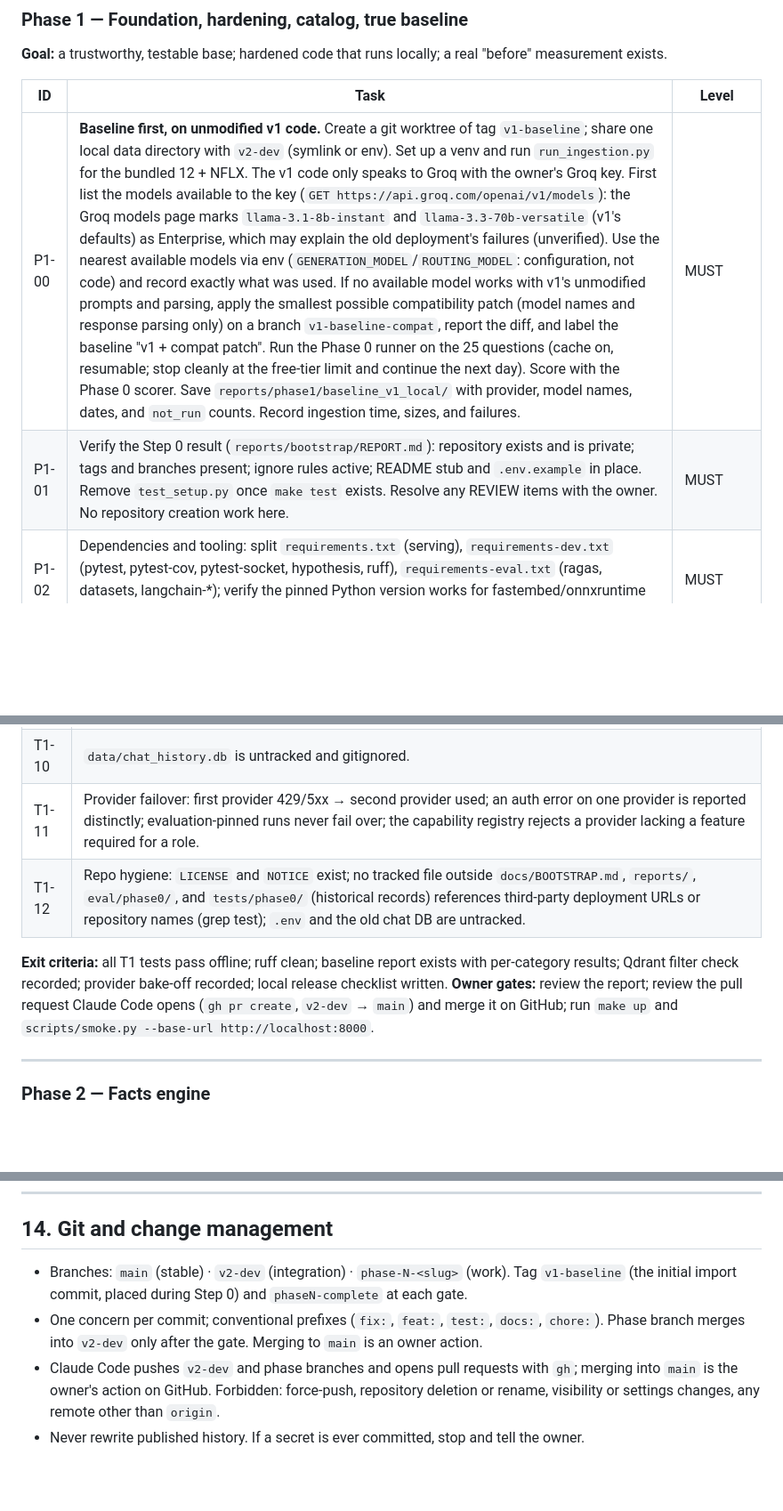
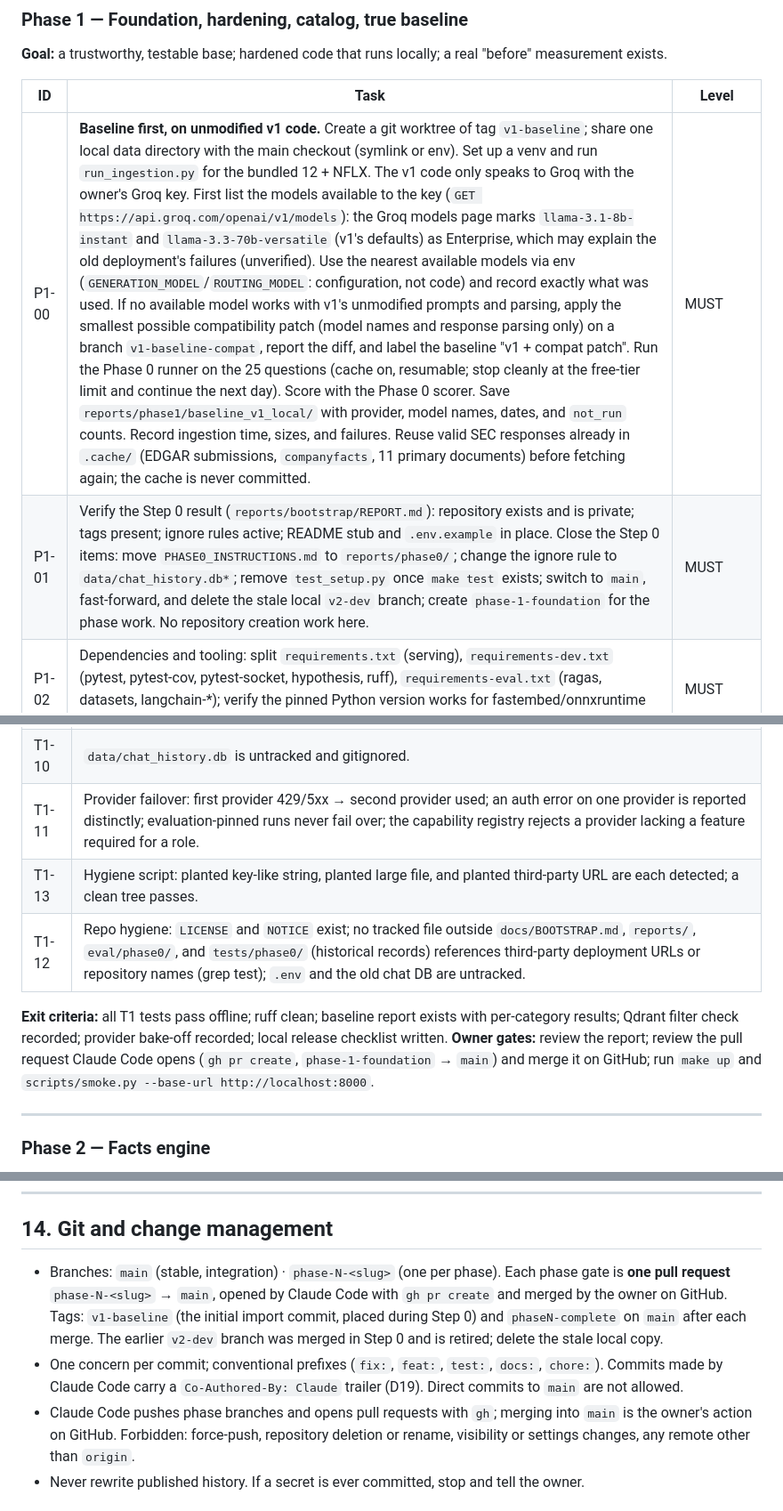
Before and after one commit to Dhamo0085/sec-filings-research-assistant, a Markdown page: docs/PROJECT_SPEC.md, 3 parts joined by grey strips. Shown at 89% size. GitHub-like rendering; blank space fills up the shorter version.

```diff
--- a/docs/PROJECT_SPEC.md
+++ b/docs/PROJECT_SPEC.md
@@ -272,8 +273,8 @@ Each phase ends with the report protocol in section 13. Owner gates are listed p
 
 | ID | Task | Level |
 |---|---|---|
-| P1-00 | **Baseline first, on unmodified v1 code.** Create a git worktree of tag `v1-baseline`; share one local data directory with `v2-dev` (symlink or env). Set up a venv and run `run_ingestion.py` for the bundled 12 + NFLX. The v1 code only speaks to Groq with the owner's Groq key. First list the models available to the key (`GET https://api.groq.com/openai/v1/models`): the Groq models page marks `llama-3.1-8b-instant` and `llama-3.3-70b-versatile` (v1's defaults) as Enterprise, which may explain the old deployment's failures (unverified). Use the nearest available models via env (`GENERATION_MODEL`/`ROUTING_MODEL`: configuration, not code) and record exactly what was used. If no available model works with v1's unmodified prompts and parsing, apply the smallest possible compatibility patch (model names and response parsing only) on a branch `v1-baseline-compat`, report the diff, and label the baseline "v1 + compat patch". Run the Phase 0 runner on the 25 questions (cache on, resumable; stop cleanly at the free-tier limit and continue the next day). Score with the Phase 0 scorer. Save `reports/phase1/baseline_v1_local/` with provider, model names, dates, and `not_run` counts. Record ingestion time, sizes, and failures. | MUST |
-| P1-01 | Verify the Step 0 result (`reports/bootstrap/REPORT.md`): repository exists and is private; tags and branches present; ignore rules active; README stub and `.env.example` in place. Remove `test_setup.py` once `make test` exists. Resolve any REVIEW items with the owner. No repository creation work here. | MUST |
+| P1-00 | **Baseline first, on unmodified v1 code.** Create a git worktree of tag `v1-baseline`; share one local data directory with the main checkout (symlink or env). Set up a venv and run `run_ingestion.py` for the bundled 12 + NFLX. The v1 code only speaks to Groq with the owner's Groq key. First list the models available to the key (`GET https://api.groq.com/openai/v1/models`): the Groq models page marks `llama-3.1-8b-instant` and `llama-3.3-70b-versatile` (v1's defaults) as Enterprise, which may explain the old deployment's failures (unverified). Use the nearest available models via env (`GENERATION_MODEL`/`ROUTING_MODEL`: configuration, not code) and record exactly what was used. If no available model works with v1's unmodified prompts and parsing, apply the smallest possible compatibility patch (model names and response parsing only) on a branch `v1-baseline-compat`, report the diff, and label the baseline "v1 + compat patch". Run the Phase 0 runner on the 25 questions (cache on, resumable; stop cleanly at the free-tier limit and continue the next day). Score with the Phase 0 scorer. Save `reports/phase1/baseline_v1_local/` with provider, model names, dates, and `not_run` counts. Record ingestion time, sizes, and failures. Reuse valid SEC responses already in `.cache/` (EDGAR submissions, `companyfacts`, 11 primary documents) before fetching again; the cache is never committed. | MUST |
+| P1-01 | Verify the Step 0 result (`reports/bootstrap/REPORT.md`): repository exists and is private; tags present; ignore rules active; README stub and `.env.example` in place. Close the Step 0 items: move `PHASE0_INSTRUCTIONS.md` to `reports/phase0/`; change the ignore rule to `data/chat_history.db*`; remove `test_setup.py` once `make test` exists; switch to `main`, fast-forward, and delete the stale local `v2-dev` branch; create `phase-1-foundation` for the phase work. No repository creation work here. | MUST |
 | P1-02 | Dependencies and tooling: split `requirements.txt` (serving), `requirements-dev.txt` (pytest, pytest-cov, pytest-socket, hypothesis, ruff), `requirements-eval.txt` (ragas, datasets, langchain-*); verify the pinned Python version works for fastembed/onnxruntime on macOS arm64 and align `Dockerfile`; create `Makefile` targets from CLAUDE.md. | MUST |
 | P1-03 | Lazy settings: no import-time failure without `.env`; add env vars from section 8; keep `groq_api`/`edgar_email` names. | MUST |
 | P1-04 | `llm/` package per section 9: OpenAI-compatible multi-provider client with ordered `provider:model` failover across **free-tier** entries (Appendix A), capability registry (`llm/providers.yaml`), disk cache, per-(provider, model) request/token budgets with header-based correction, typed errors; migrate classifier, decomposer, generator, synthesizer to it. Confirm each provider's OpenAI-compatible base URL from its docs and list available model IDs via the provider's models endpoint (discover the Gemma 4 IDs this way). Include a **provider bake-off** (≤ 40 calls total, cached; at most 5 calls on any 20-requests/day model): JSON-validity rate, latency, and citation-format compliance on a fixed prompt set; record in `docs/DECISIONS.md` and choose ordered lists per role (router, generator, judge) following the role guidance in Appendix A. | MUST |
@@ -301,10 +303,11 @@ Each phase ends with the report protocol in section 13. Owner gates are listed p
 | T1-09 | `/health` LLM states and no per-request probe. |
 | T1-10 | `data/chat_history.db` is untracked and gitignored. |
 | T1-11 | Provider failover: first provider 429/5xx → second provider used; an auth error on one provider is reported distinctly; evaluation-pinned runs never fail over; the capability registry rejects a provider lacking a feature required for a role. |
+| T1-13 | Hygiene script: planted key-like string, planted large file, and planted third-party URL are each detected; a clean tree passes. |
 | T1-12 | Repo hygiene: `LICENSE` and `NOTICE` exist; no tracked file outside `docs/BOOTSTRAP.md`, `reports/`, `eval/phase0/`, and `tests/phase0/` (historical records) references third-party deployment URLs or repository names (grep test); `.env` and the old chat DB are untracked. |
 
 **Exit criteria:** all T1 tests pass offline; ruff clean; baseline report exists with per-category results; Qdrant filter check recorded; provider bake-off recorded; local release checklist written.
-**Owner gates:** review the report; review the pull request Claude Code opens (`gh pr create`, `v2-dev` → `main`) and merge it on GitHub; run `make up` and `scripts/smoke.py --base-url http://localhost:8000`.
+**Owner gates:** review the report; review the pull request Claude Code opens (`gh pr create`, `phase-1-foundation` → `main`) and merge it on GitHub; run `make up` and `scripts/smoke.py --base-url http://localhost:8000`.
 
 ---
 
@@ -466,9 +469,9 @@ Failure handling: if a test fails after two fix iterations, stop, record it as a
 ---
 
 ## 14. Git and change management
-- Branches: `main` (stable) · `v2-dev` (integration) · `phase-N-<slug>` (work). Tag `v1-baseline` (the initial import commit, placed during Step 0) and `phaseN-complete` at each gate.
-- One concern per commit; conventional prefixes (`fix:`, `feat:`, `test:`, `docs:`, `chore:`). Phase branch merges into `v2-dev` only after the gate. Merging to `main` is an owner action.
-- Claude Code pushes `v2-dev` and phase branches and opens pull requests with `gh`; merging into `main` is the owner's action on GitHub. Forbidden: force-push, repository deletion or rename, visibility or settings changes, any remote other than `origin`.
+- Branches: `main` (stable, integration) · `phase-N-<slug>` (one per phase). Each phase gate is **one pull request** `phase-N-<slug>` → `main`, opened by Claude Code with `gh pr create` and merged by the owner on GitHub. Tags: `v1-baseline` (the initial import commit, placed during Step 0) and `phaseN-complete` on `main` after each merge. The earlier `v2-dev` branch was merged in Step 0 and is retired; delete the stale local copy.
+- One concern per commit; conventional prefixes (`fix:`, `feat:`, `test:`, `docs:`, `chore:`). Commits made by Claude Code carry a `Co-Authored-By: Claude` trailer (D19). Direct commits to `main` are not allowed.
+- Claude Code pushes phase branches and opens pull requests with `gh`; merging into `main` is the owner's action on GitHub. Forbidden: force-push, repository deletion or rename, visibility or settings changes, any remote other than `origin`.
 - Never rewrite published history. If a secret is ever committed, stop and tell the owner.
 
 ## 15. Security and privacy checklist (verified in Phase 5, enforced from Phase 1)
```
Also changed, not shown: other parts of docs/PROJECT_SPEC.md (+4 -1 lines), CLAUDE.md (+3 -2 lines).
